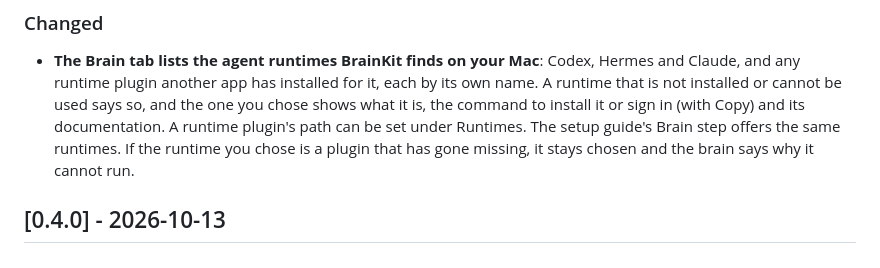
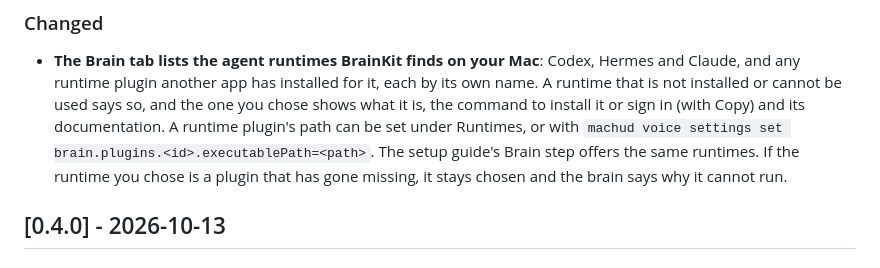
Before and after one commit to jamesrisberg/machud, a Markdown page: CHANGELOG.md, the part around the change. Drawn GitHub-style.

Commit message:
Changelog: a runtime plugin's path can be set from the command line

```diff
--- a/CHANGELOG.md
+++ b/CHANGELOG.md
@@ -11,7 +11,7 @@ also finds, supervises and hosts the sibling HUD apps. The format follows
   and any runtime plugin another app has installed for it, each by its own name. A runtime that is
   not installed or cannot be used says so, and the one you chose shows what it is, the command to
   install it or sign in (with Copy) and its documentation. A runtime plugin's path can be set under
-  Runtimes. The setup guide's Brain step offers the same runtimes. If the runtime you chose is a
+  Runtimes, or with `machud voice settings set brain.plugins.<id>.executablePath=<path>`. The setup guide's Brain step offers the same runtimes. If the runtime you chose is a
   plugin that has gone missing, it stays chosen and the brain says why it cannot run.
 
 ## [0.4.0] - 2026-10-13
```
